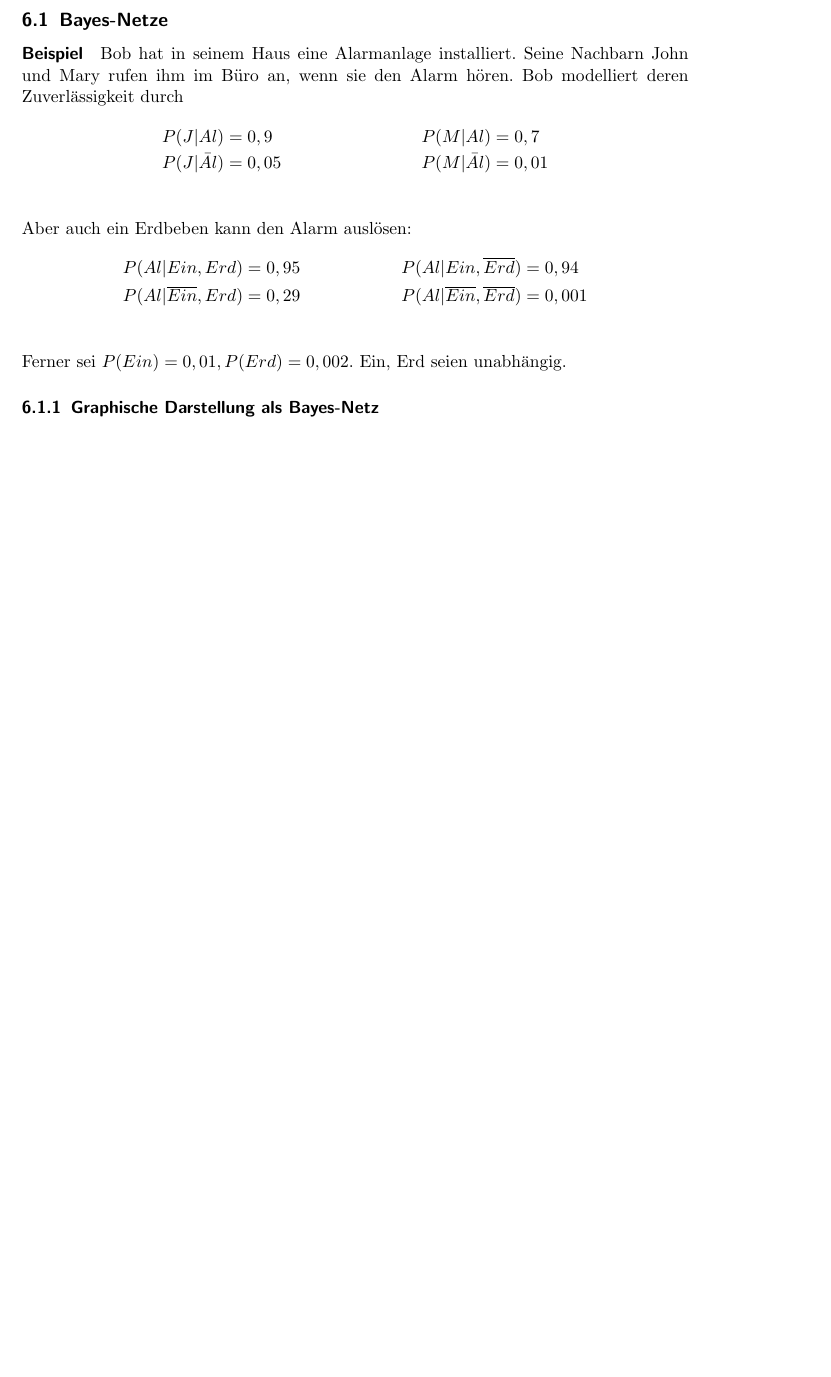
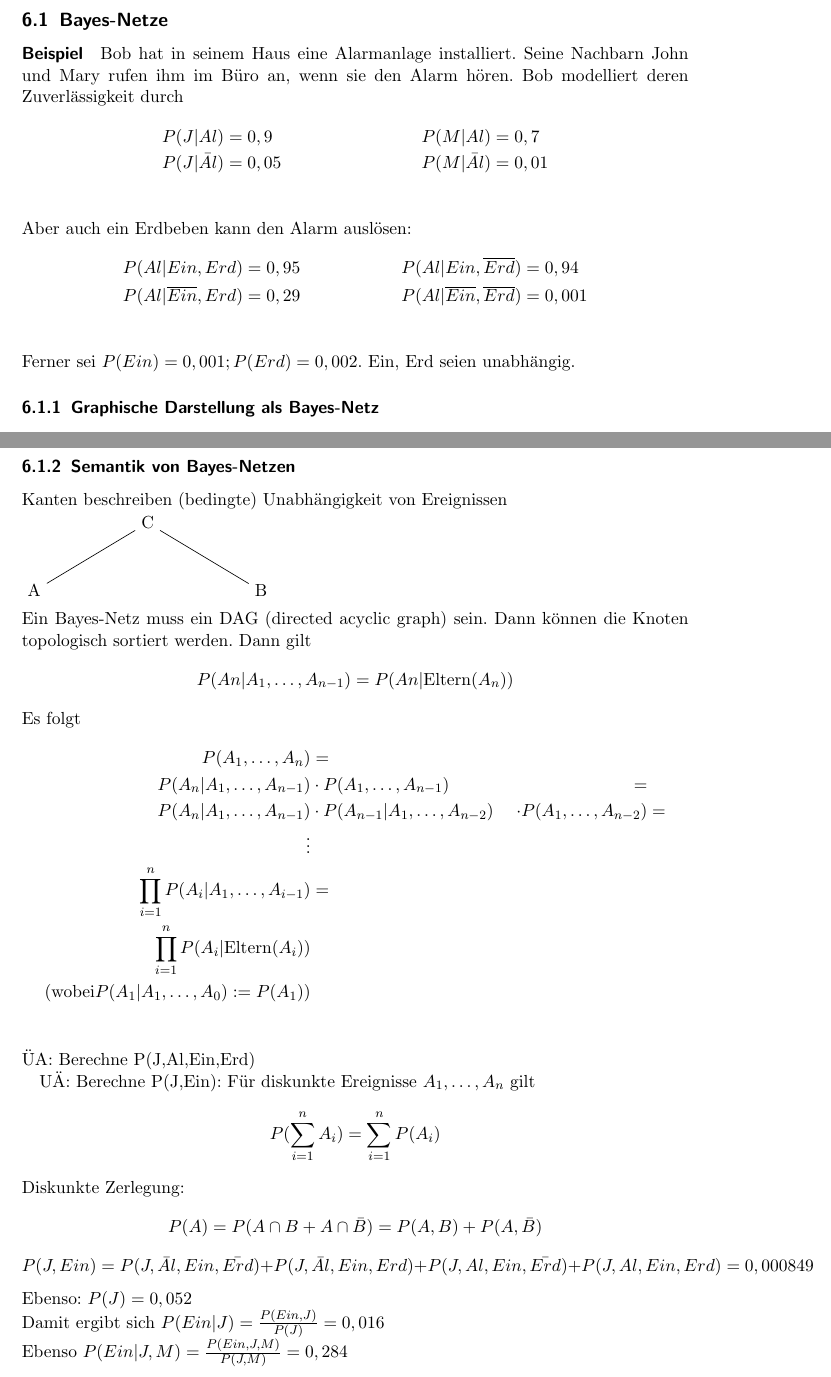
Before and after one commit to Superlokkus/KI, a LaTeX document (vor_KI.tex): part of page 20 of 20 before the commit and two parts of pages 20 and 21 of 21 after it, the two joined at a grey line, cut so that both start at the same text, the shorter picture padded with empty space. Compiled offline with pdfLaTeX.

```diff
--- a/vor_KI.tex
+++ b/vor_KI.tex
@@ -794,7 +794,7 @@
 P(Al | Ein,Erd) &= 0,95 &P(Al | Ein, \overline{Erd}) &= 0,94 \\
 P(Al | \overline{Ein},Erd) &= 0,29 &P(Al | \overline{Ein}, \overline{Erd} ) &= 0,001\\
 \end{align*}
-Ferner sei $P(Ein) = 0,01, P(Erd) = 0,002$. Ein, Erd seien unabhängig.
+Ferner sei $P(Ein) = 0,001; P(Erd) = 0,002$. Ein, Erd seien unabhängig.
 
 \subsubsection{Graphische Darstellung als Bayes-Netz}
 \begin{tikzpicture}
@@ -807,6 +807,43 @@
 Wenn wir annehmen, dass John nicht auf einen Einbruch, sondern nur auf einen Alarm reagiert, gilt ferner
 \[ P(J,Ein | Al) = P(J|Al) \cdot P(Ein |Al) \]
 
+\subsubsection{Semantik von Bayes-Netzen}
+Kanten beschreiben (bedingte) Unabhängigkeit von Ereignissen\\
+%TODO 2015-06-22
+\begin{tikzpicture}
+\tikzstyle{level 1} = [sibling distance = 50 mm]
+\tikzstyle{level 2} = [sibling distance = 30 mm]
+
+\node{C}%TODO Gerichtete Kanten von C nach A und B
+    child{node{A}}
+    child{node{B}}
+;
+\end{tikzpicture}\\
+Ein Bayes-Netz muss ein DAG (directed acyclic graph) sein. Dann können die Knoten topologisch sortiert werden. Dann gilt
+\[ P(An| A_1, \dots , A_{n-1}) = P(An | \text{Eltern} (A_n)) \]
+Es folgt
+\begin{align*} P(A_1,\dots,A_n) &= \\
+P(A_n|A_1,\dots,A_{n-1}) &\cdot P(A_1,\dots,A_{n-1}) &=\\
+P(A_n |A_1,\dots,A_{n-1}) &\cdot P(A_{n-1} | A_1,\dots,A_{n-2}) &\cdot P(A_1,\dots,A_{n-2}) &= \\
+\vdots \\
+\prod\limits_{i=1}^{n} P(A_i | A_1, \dots, A_{i-1}) &= \\
+\prod\limits_{i=1}^n P(A_i |\text{Eltern} (A_i))\\
+(\text{wobei} P(A_1 | A_1,\dots,A_0) := P(A_1))\\
+\end{align*}
+ÜA: Berechne P(J,Al,Ein,Erd)
+
+UÄ: Berechne P(J,Ein): Für diskunkte Ereignisse $A_1,\dots,A_n$ gilt
+\[ P(\sum\limits_{i=1}^n A_i) = \sum\limits_{i=1}^n P(A_i) \]
+Diskunkte Zerlegung:
+\[ P(A) = P(A\cap B + A\cap \bar{B} ) = P(A,B) + P(A,\bar{B}) \]
+\[ P(J,Ein) = P(J,\bar{Al},Ein,\bar{Erd}) + P(J,\bar{Al},Ein,Erd) + P(J,Al,Ein,\bar{Erd}) + P(J,Al,Ein,Erd) = 0,000849 \]
+Ebenso: $P(J) = 0,052$\\
+Damit ergibt sich $P(Ein|J)= \frac{P(Ein,J)}{P(J)} = 0,016 $\\
+Ebenso $P(Ein | J,M) = \frac{P(Ein,J,M)}{P(J,M)} = 0,284$
+
+
+
+
 
 
 
```
Also changed, not shown: 9 other files.
